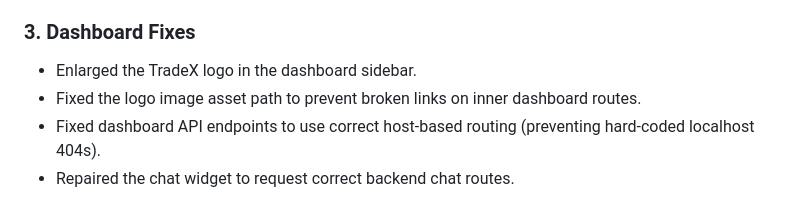
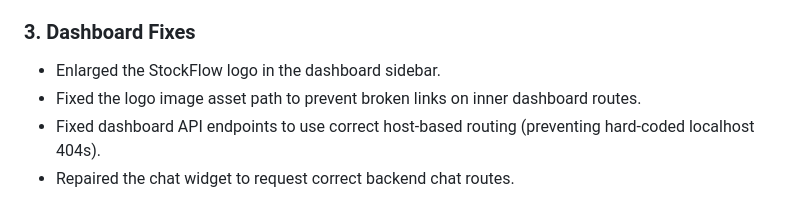
Before and after one commit to Exxxotic-Coder/StockFlow, a Markdown page: README.md, the part around the change. Drawn GitHub-style.

Commit message:
Fix logo name in dashboard

```diff
--- a/README.md
+++ b/README.md
@@ -117,7 +117,7 @@ Below is a summary of the fixes and updates completed to bring the project into
 - Verified backend authentication and AI chat endpoints work correctly.
 
 ### 3. Dashboard Fixes
-- Enlarged the TradeX logo in the dashboard sidebar.
+- Enlarged the StockFlow logo in the dashboard sidebar.
 - Fixed the logo image asset path to prevent broken links on inner dashboard routes.
 - Fixed dashboard API endpoints to use correct host-based routing (preventing hard-coded localhost 404s).
 - Repaired the chat widget to request correct backend chat routes.
```
